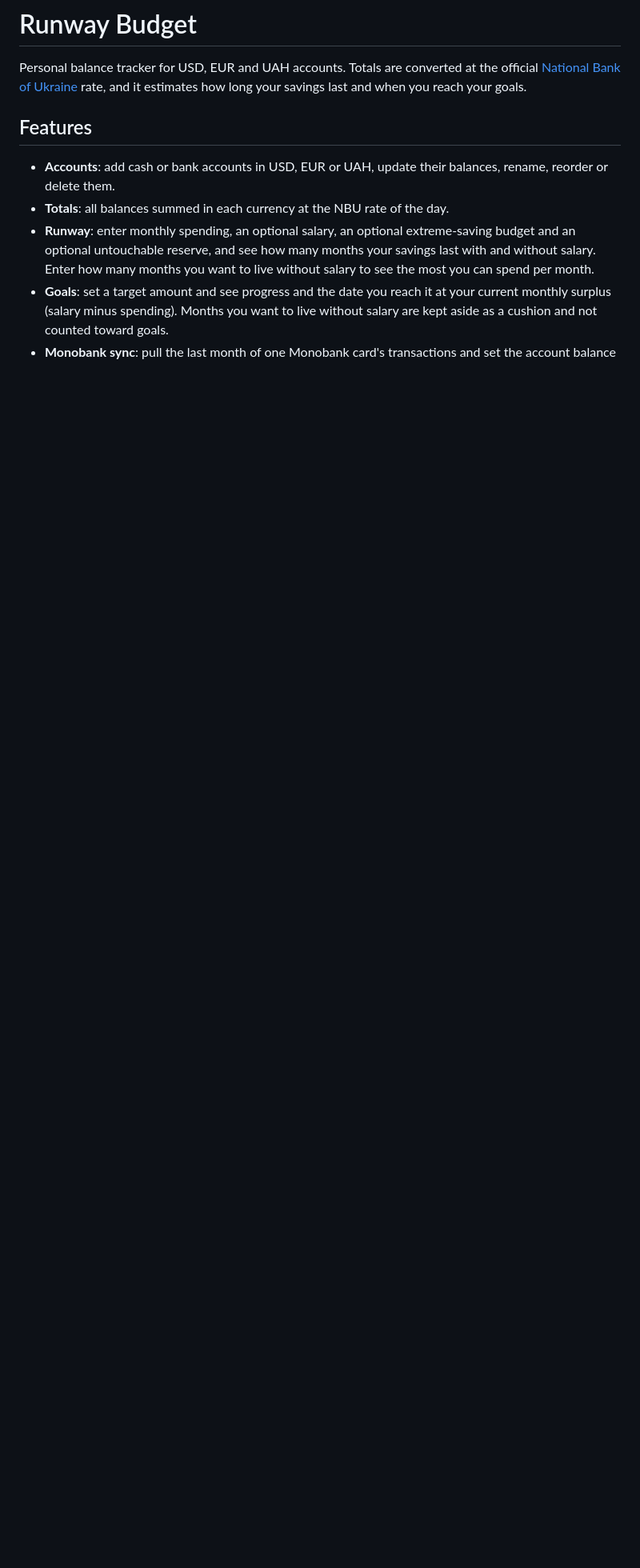
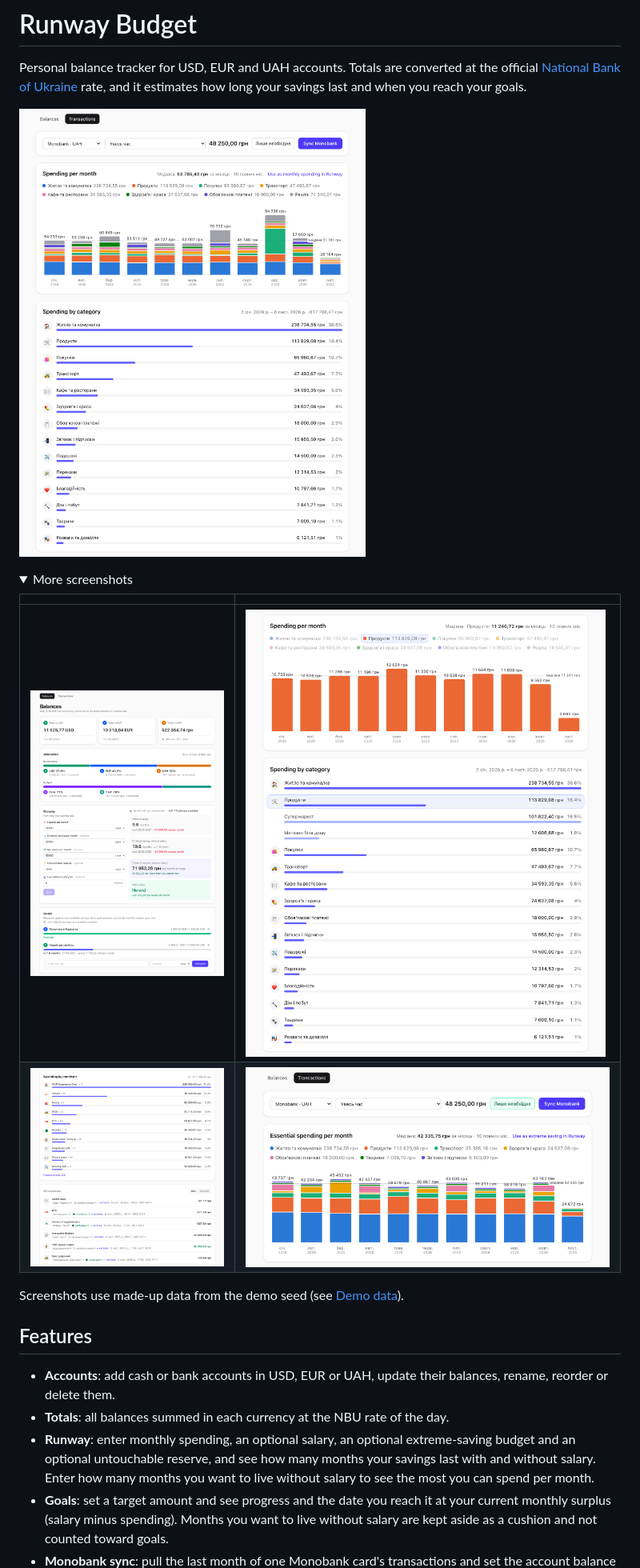
Before and after one commit to andriyor/runway-budget, a Markdown page: README.md, the part around one of its changes. Shown at 80% size. Drawn GitHub-style; pictures changed too: docs/screenshots/balances.png (added), docs/screenshots/category-focus.png (added), docs/screenshots/essential.png (added); folded sections open; blank space fills up the shorter version.

```diff
--- a/README.md
+++ b/README.md
@@ -3,6 +3,20 @@
 Personal balance tracker for USD, EUR and UAH accounts. Totals are converted at the official
 [National Bank of Ukraine](https://bank.gov.ua) rate, and it estimates how long your savings last
 and when you reach your goals.
+
+![Spending per month and by category](docs/screenshots/transactions.png)
+
+<details>
+<summary>More screenshots</summary>
+
+| | |
+| --- | --- |
+| ![Balances, runway and goals](docs/screenshots/balances.png) | ![A category selected: its monthly trend and subcategories](docs/screenshots/category-focus.png) |
+| ![Spending by merchant and the transaction list](docs/screenshots/merchants-and-list.png) | ![Essential spending only, with its median](docs/screenshots/essential.png) |
+
+</details>
+
+Screenshots use made-up data from the demo seed (see [Demo data](#demo-data)).
 
 ## Features
 
```
Also changed, not shown: other parts of README.md (+30 -6 lines), 5 other files.
